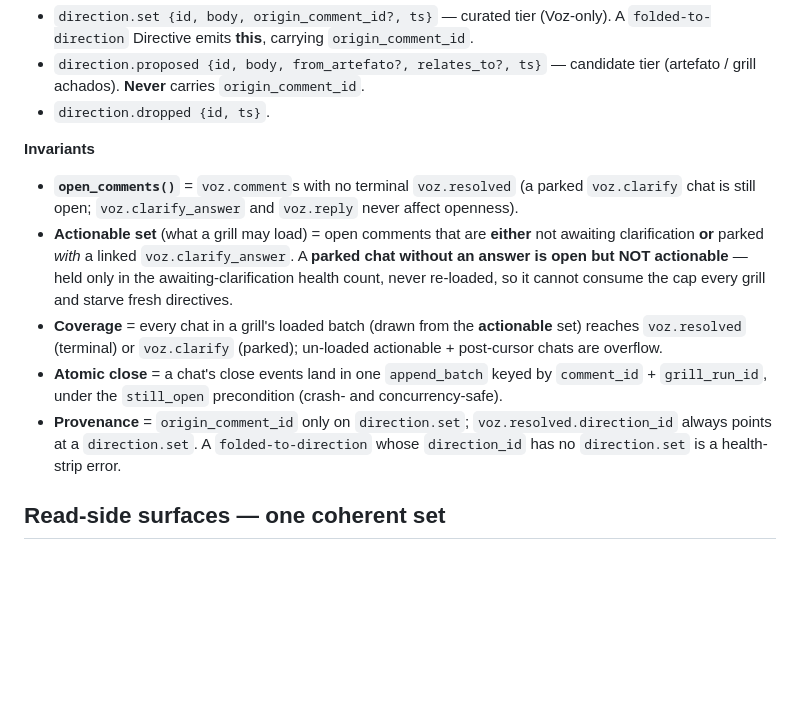
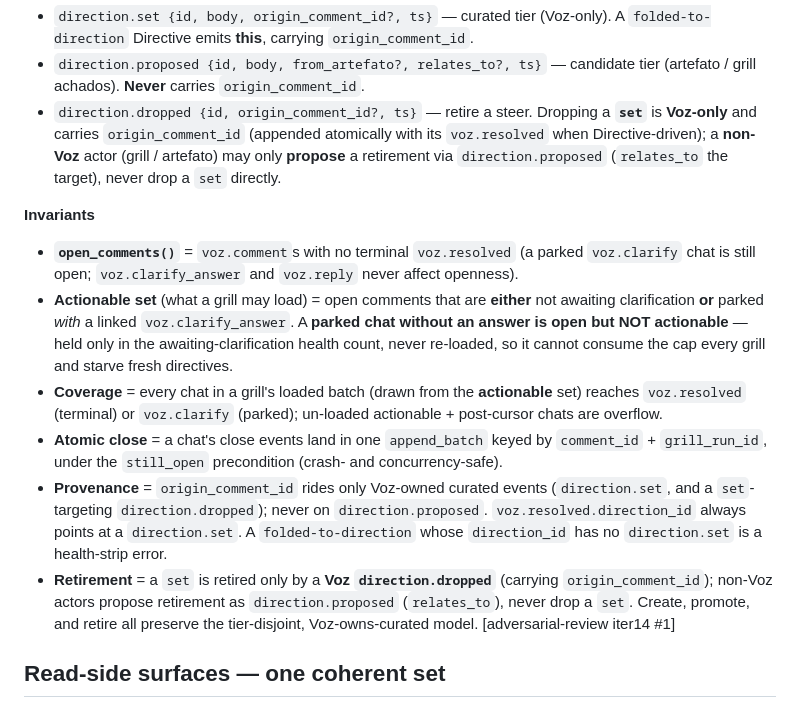
Before and after one commit to lucasrp/edge-of-chaos, a Markdown page: SURFACE.md, the part around the change. Rendered like a GitHub page; blank space fills up the shorter version.

Commit message:
docs(plan): tier- and provenance-safe Direction retirement (iter14 #1)
The normative schema's direction.dropped {id, ts} was unconstrained — a curated
set could be retired with no Voz audit trail, or a non-Voz grill finding could
retire active Direction. Fix: dropping a set is Voz-only (direction.dropped
carries origin_comment_id, atomic with its voz.resolved when Directive-driven);
non-Voz actors only propose retirement via direction.proposed. Create, promote,
AND retire now preserve the same tier-disjoint, Voz-owns-curated model. Synced
schema + invariants (SURFACE) and the Steer glossary (CONTEXT).

Co-Authored-By: Claude Opus 4.8 (1M context) <noreply@anthropic.com>

```diff
--- a/SURFACE.md
+++ b/SURFACE.md
@@ -126,7 +126,10 @@ a fold, no parallel store, `group_id`-scoped per install.
   Directive emits **this**, carrying `origin_comment_id`.
 - `direction.proposed {id, body, from_artefato?, relates_to?, ts}` — candidate tier (artefato / grill
   achados). **Never** carries `origin_comment_id`.
-- `direction.dropped {id, ts}`.
+- `direction.dropped {id, origin_comment_id?, ts}` — retire a steer. Dropping a **`set`** is
+  **Voz-only** and carries `origin_comment_id` (appended atomically with its `voz.resolved` when
+  Directive-driven); a **non-Voz** actor (grill / artefato) may only **propose** a retirement via
+  `direction.proposed` (`relates_to` the target), never drop a `set` directly.
 
 **Invariants**
 - **`open_comments()`** = `voz.comment`s with no terminal `voz.resolved` (a parked `voz.clarify` chat
@@ -140,9 +143,14 @@ a fold, no parallel store, `group_id`-scoped per install.
   overflow.
 - **Atomic close** = a chat's close events land in one `append_batch` keyed by `comment_id` +
   `grill_run_id`, under the `still_open` precondition (crash- and concurrency-safe).
-- **Provenance** = `origin_comment_id` only on `direction.set`; `voz.resolved.direction_id` always
-  points at a `direction.set`. A `folded-to-direction` whose `direction_id` has no `direction.set` is a
-  health-strip error.
+- **Provenance** = `origin_comment_id` rides only Voz-owned curated events (`direction.set`, and a
+  `set`-targeting `direction.dropped`); never on `direction.proposed`. `voz.resolved.direction_id`
+  always points at a `direction.set`. A `folded-to-direction` whose `direction_id` has no
+  `direction.set` is a health-strip error.
+- **Retirement** = a `set` is retired only by a **Voz `direction.dropped`** (carrying
+  `origin_comment_id`); non-Voz actors propose retirement as `direction.proposed` (`relates_to`),
+  never drop a `set`. Create, promote, and retire all preserve the tier-disjoint, Voz-owns-curated
+  model. [adversarial-review iter14 #1]
 
 ## Read-side surfaces — one coherent set
 
```
Also changed, not shown: CONTEXT.md (+3 -1 lines).
